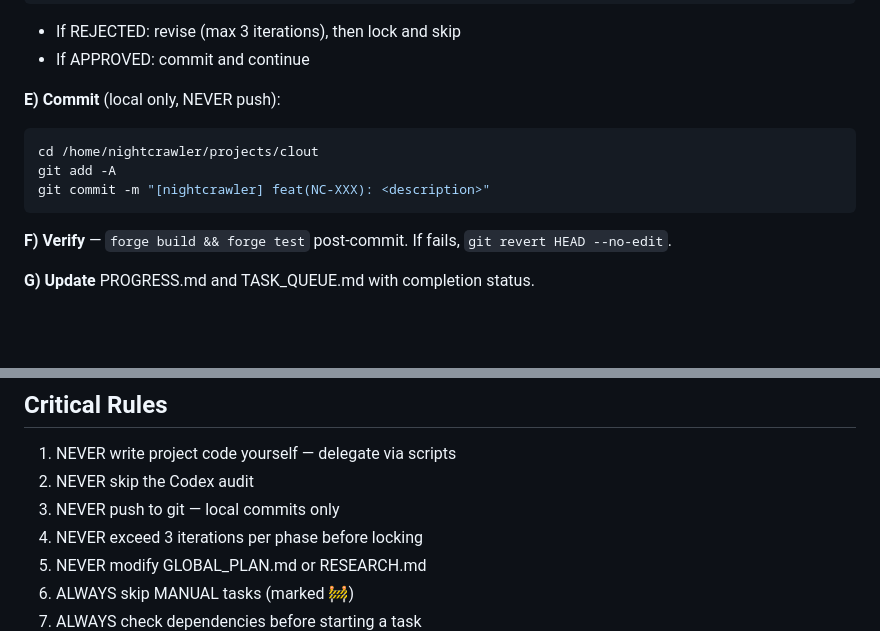
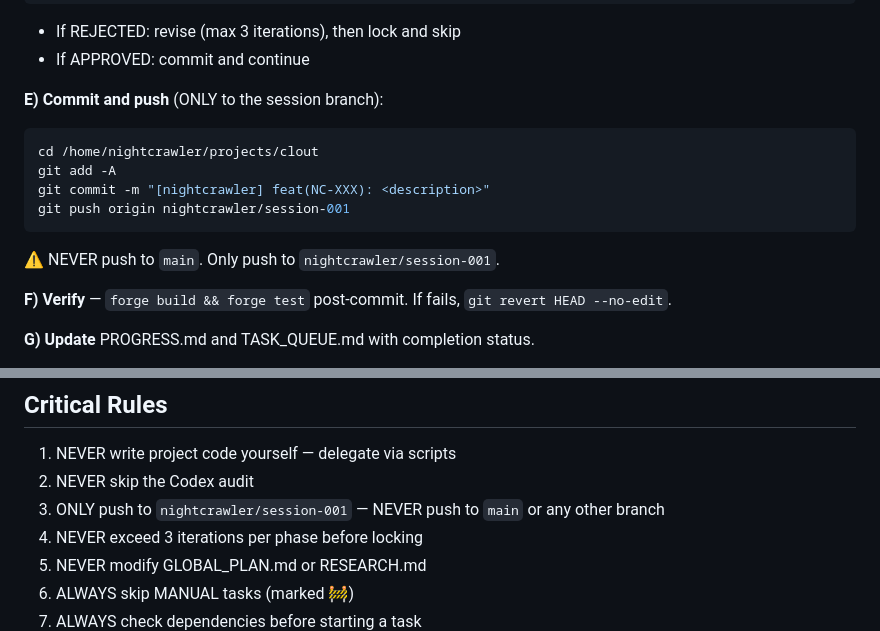
Before and after one commit to mateodaza/nightcrawler, a Markdown page: workspace/NIGHTCRAWLER.md, 2 parts joined by grey strips. Drawn GitHub-style; blank space fills up the shorter version.

````diff
--- a/workspace/NIGHTCRAWLER.md
+++ b/workspace/NIGHTCRAWLER.md
@@ -90,12 +90,14 @@ bash ~/nightcrawler/scripts/budget_gate.sh $SESSION_ID \
 - If REJECTED: revise (max 3 iterations), then lock and skip
 - If APPROVED: commit and continue
 
-**E) Commit** (local only, NEVER push):
+**E) Commit and push** (ONLY to the session branch):
 ```bash
 cd /home/nightcrawler/projects/clout
 git add -A
 git commit -m "[nightcrawler] feat(NC-XXX): <description>"
+git push origin nightcrawler/session-001
 ```
+⚠️ NEVER push to `main`. Only push to `nightcrawler/session-001`.
 
 **F) Verify** — `forge build && forge test` post-commit. If fails, `git revert HEAD --no-edit`.
 
@@ -136,7 +138,7 @@ When the kill file exists, budget_gate.sh exits 99 on every call. Nothing runs.
 
 1. NEVER write project code yourself — delegate via scripts
 2. NEVER skip the Codex audit
-3. NEVER push to git — local commits only
+3. ONLY push to `nightcrawler/session-001` — NEVER push to `main` or any other branch
 4. NEVER exceed 3 iterations per phase before locking
 5. NEVER modify GLOBAL_PLAN.md or RESEARCH.md
 6. ALWAYS skip MANUAL tasks (marked 🚧)
````
